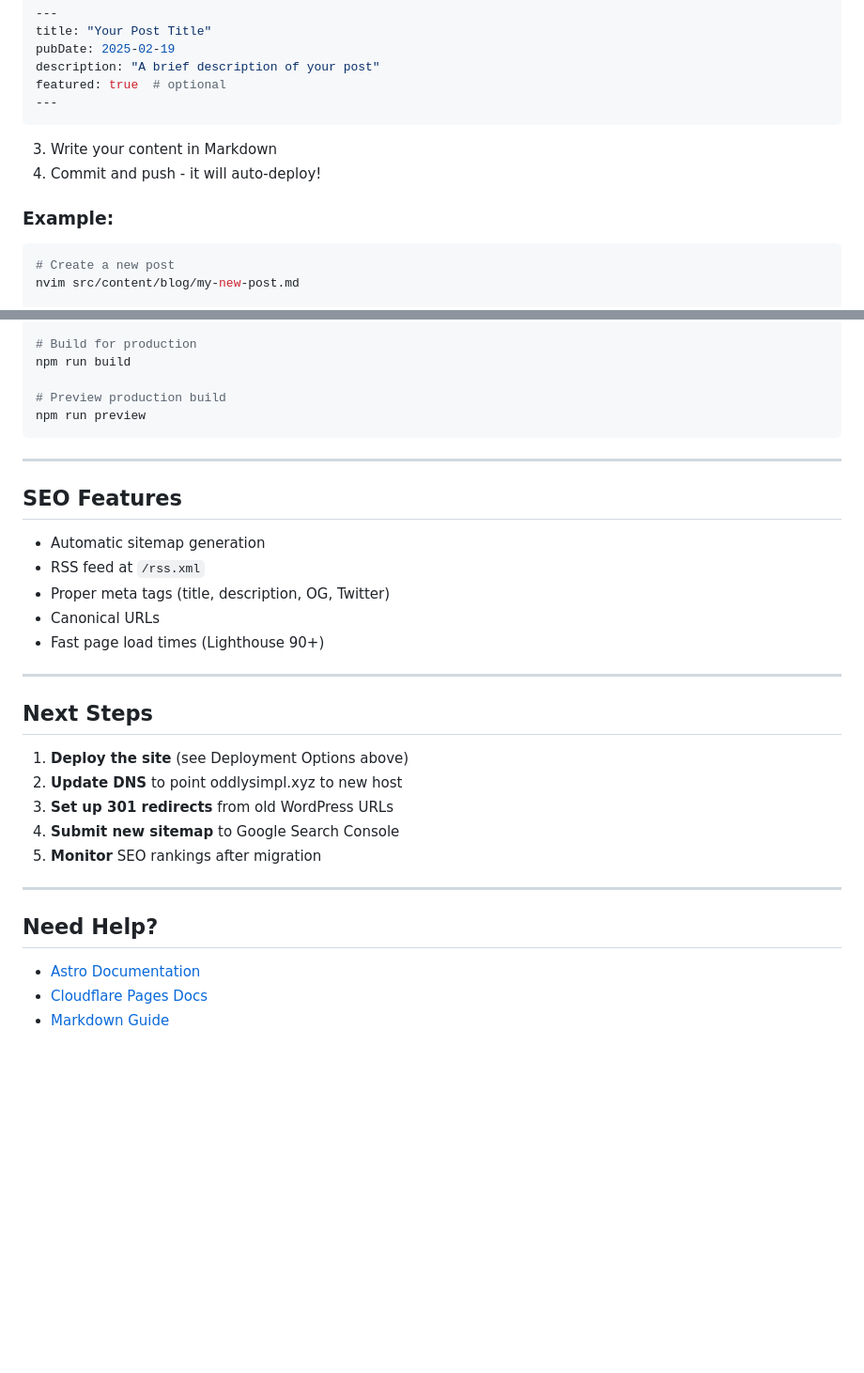
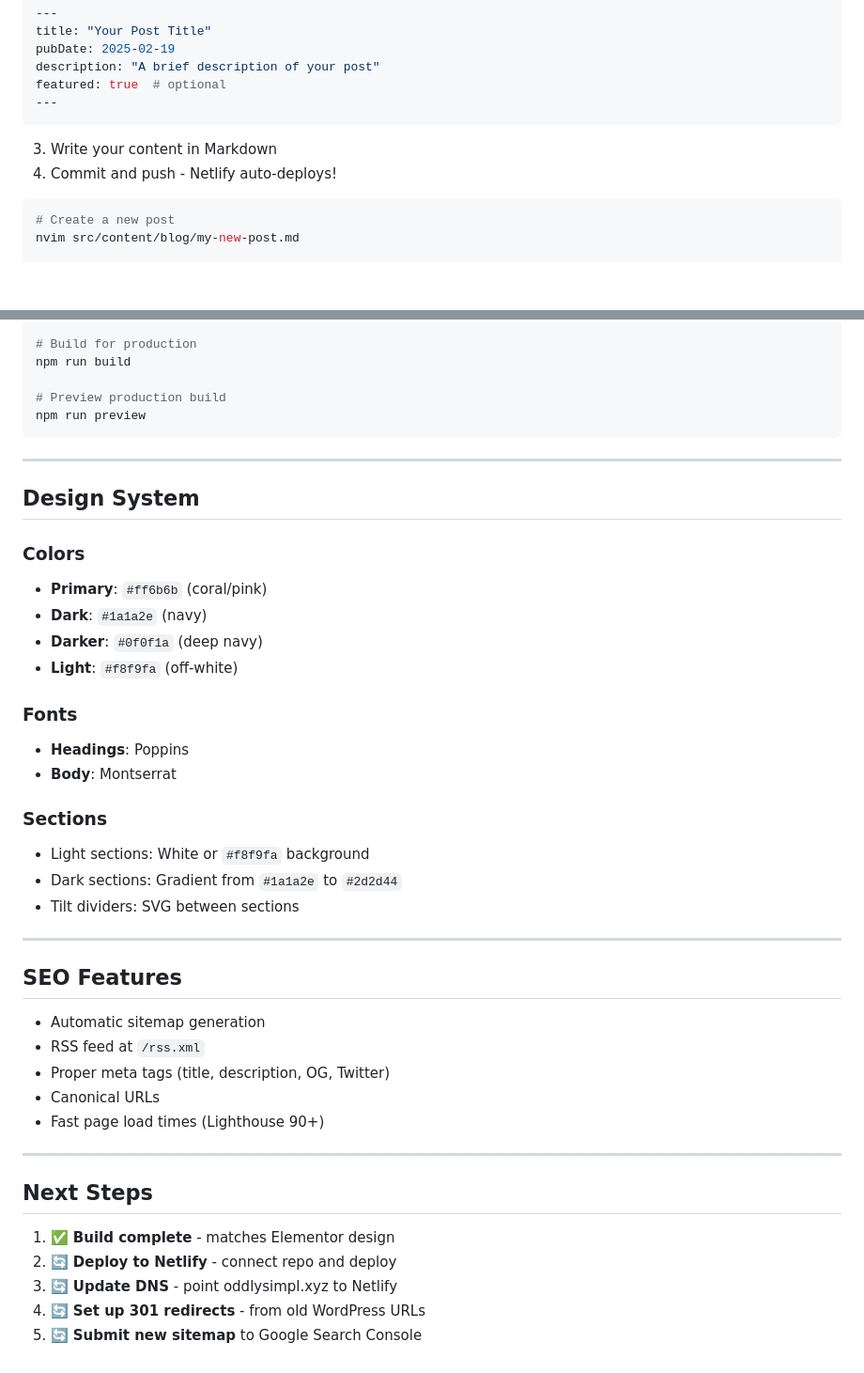
Before and after one commit to fomomofosol/oddly-simpl-site, a Markdown page: README.md, 2 parts joined by grey strips. Shown at 94% size. GitHub-like rendering; blank space fills up the shorter version.

````diff
--- a/README.md
+++ b/README.md
@@ -89,9 +86,7 @@ featured: true  # optional
 ---
 ```
 3. Write your content in Markdown
-4. Commit and push - it will auto-deploy!
-
-### Example:
+4. Commit and push - Netlify auto-deploys!
 
 ```bash
 # Create a new post
@@ -123,6 +118,25 @@ npm run preview
 
 ---
 
+## Design System
+
+### Colors
+- **Primary**: `#ff6b6b` (coral/pink)
+- **Dark**: `#1a1a2e` (navy)
+- **Darker**: `#0f0f1a` (deep navy)
+- **Light**: `#f8f9fa` (off-white)
+
+### Fonts
+- **Headings**: Poppins
+- **Body**: Montserrat
+
+### Sections
+- Light sections: White or `#f8f9fa` background
+- Dark sections: Gradient from `#1a1a2e` to `#2d2d44`
+- Tilt dividers: SVG between sections
+
+---
+
 ## SEO Features
 
 - Automatic sitemap generation
@@ -135,16 +149,8 @@ npm run preview
 
 ## Next Steps
 
-1. **Deploy the site** (see Deployment Options above)
-2. **Update DNS** to point oddlysimpl.xyz to new host
-3. **Set up 301 redirects** from old WordPress URLs
-4. **Submit new sitemap** to Google Search Console
-5. **Monitor** SEO rankings after migration
-
----
-
-## Need Help?
-
-- [Astro Documentation](https://docs.astro.build)
-- [Cloudflare Pages Docs](https://developers.cloudflare.com/pages)
-- [Markdown Guide](https://www.markdownguide.org)
+1. ✅ **Build complete** - matches Elementor design
+2. 🔄 **Deploy to Netlify** - connect repo and deploy
+3. 🔄 **Update DNS** - point oddlysimpl.xyz to Netlify
+4. 🔄 **Set up 301 redirects** - from old WordPress URLs
+5. 🔄 **Submit new sitemap** to Google Search Console
````
Also changed, not shown: other parts of README.md (+33 -36 lines).
